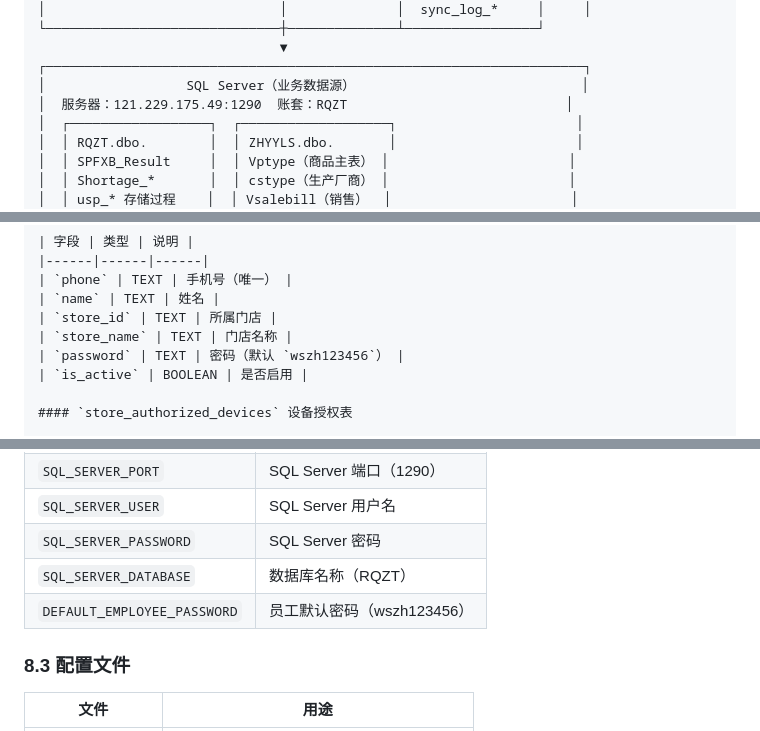
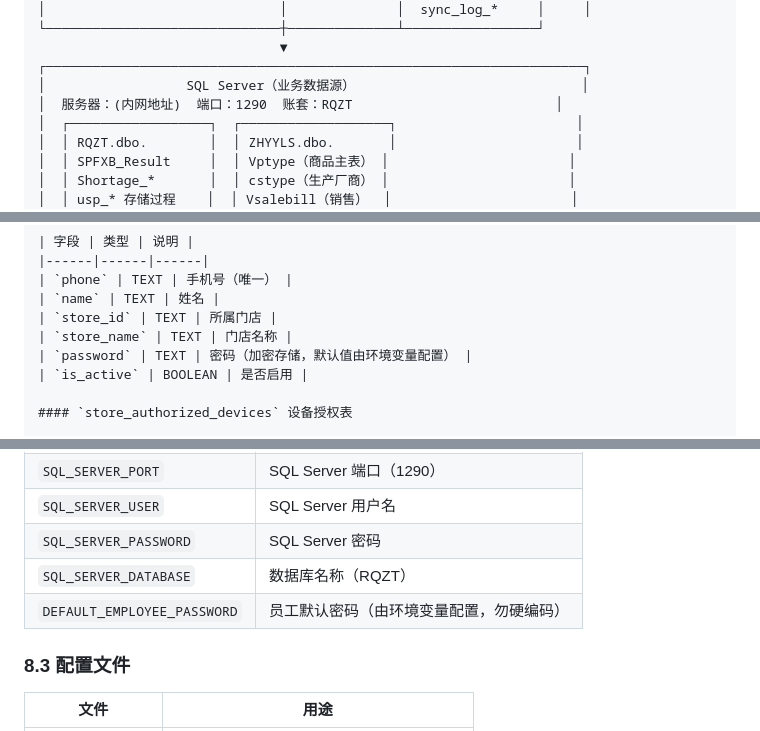
Before and after one commit to wszhyyls/quehuo-tongji, a Markdown page: README.md, 3 parts joined by grey strips. Drawn GitHub-style.

Commit message:
security: README脱敏处理，隐藏SQL Server IP和默认密码

```diff
--- a/README.md
+++ b/README.md
@@ -199,7 +199,7 @@ gh release upload v3.19.0 "dist/*.exe" "dist/*.yml" "dist/*.blockmap" --clobber
                                ▼
 ┌─────────────────────────────────────────────────────────────────────┐
 │                  SQL Server（业务数据源）                             │
-│  服务器：121.229.175.49:1290  账套：RQZT                            │
+│  服务器：(内网地址)  端口：1290  账套：RQZT                          │
 │  ┌──────────────────┐  ┌───────────────────┐                       │
 │  │ RQZT.dbo.        │  │ ZHYYLS.dbo.       │                       │
 │  │ SPFXB_Result     │  │ Vptype（商品主表） │                       │
@@ -408,7 +408,7 @@ SPFXB_Result 更新为最新
 | `name` | TEXT | 姓名 |
 | `store_id` | TEXT | 所属门店 |
 | `store_name` | TEXT | 门店名称 |
-| `password` | TEXT | 密码（默认 `wszh123456`） |
+| `password` | TEXT | 密码（加密存储，默认值由环境变量配置） |
 | `is_active` | BOOLEAN | 是否启用 |
 
 #### `store_authorized_devices` 设备授权表
@@ -729,7 +729,7 @@ npx wrangler pages deploy . --project-name=wszhyy --branch=main
 | `SQL_SERVER_USER` | SQL Server 用户名 |
 | `SQL_SERVER_PASSWORD` | SQL Server 密码 |
 | `SQL_SERVER_DATABASE` | 数据库名称（RQZT） |
-| `DEFAULT_EMPLOYEE_PASSWORD` | 员工默认密码（wszh123456） |
+| `DEFAULT_EMPLOYEE_PASSWORD` | 员工默认密码（由环境变量配置，勿硬编码） |
 
 ### 8.3 配置文件
 
```
